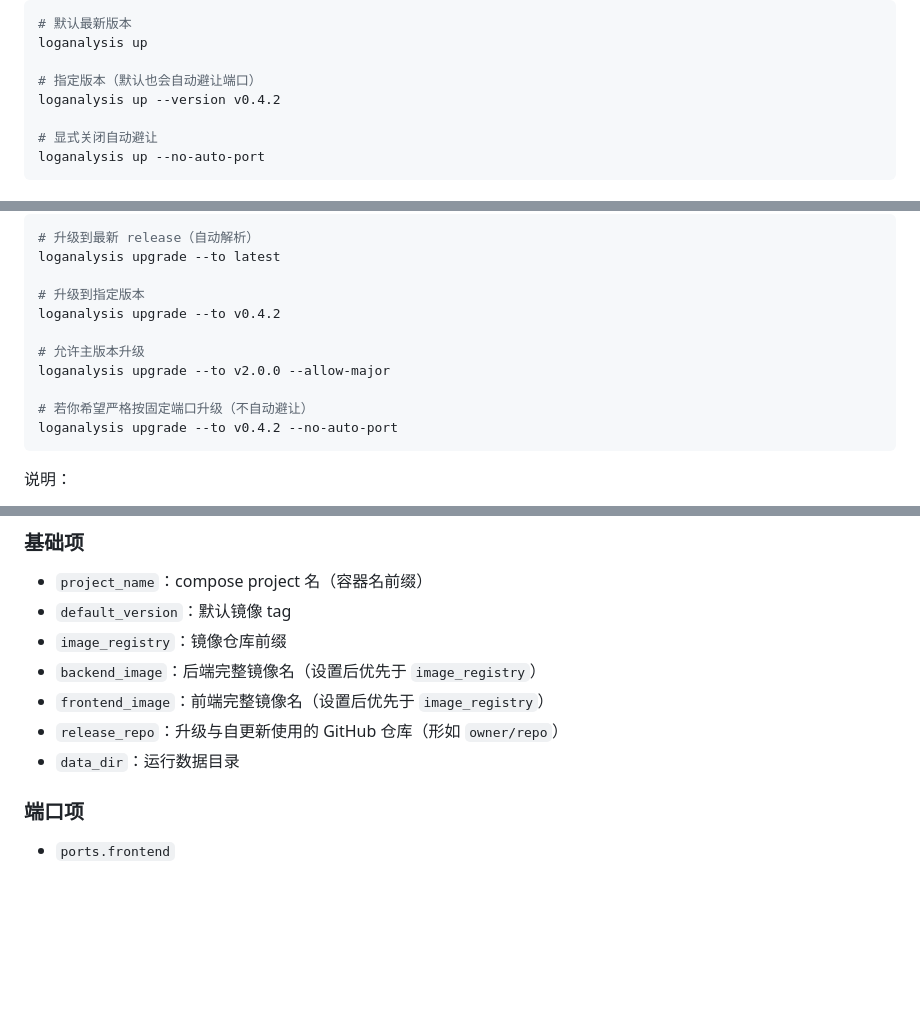
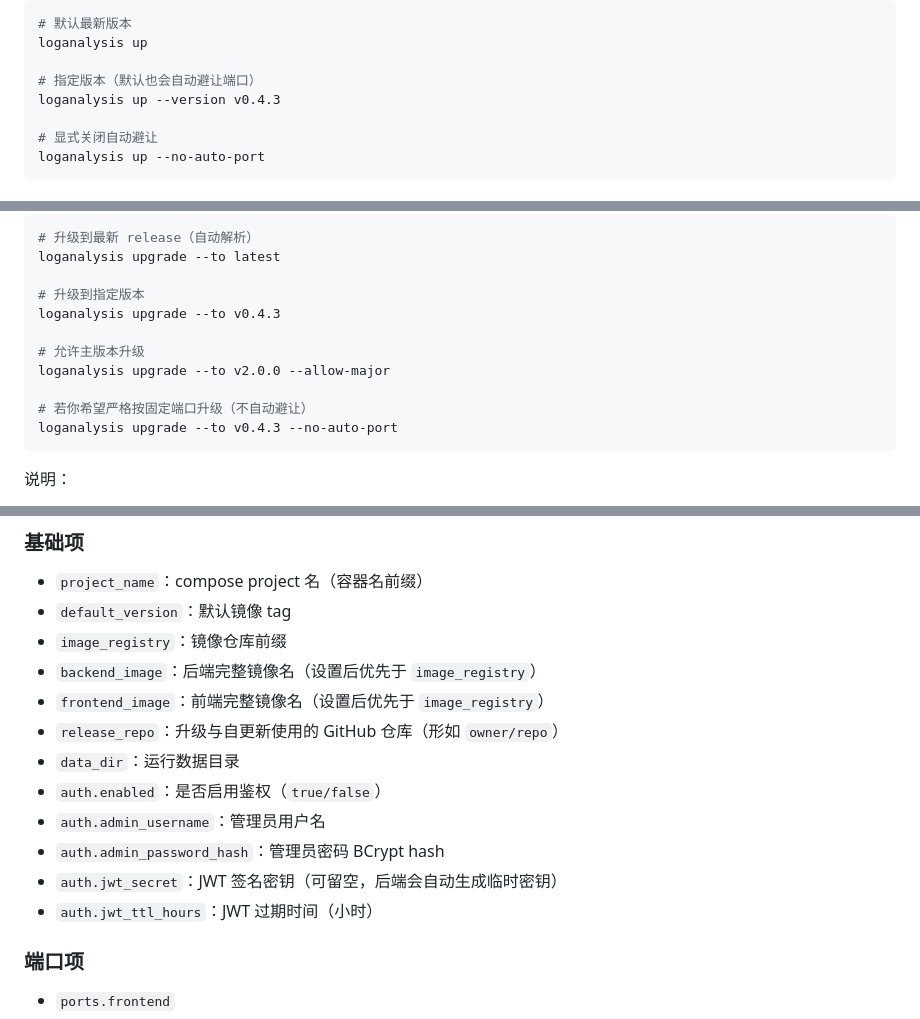
Before and after one commit to 3362345814/loganalysis-monorepo, a Markdown page: README.md, 3 parts joined by grey strips. Drawn GitHub-style; blank space fills up the shorter version.

````diff
--- a/README.md
+++ b/README.md
@@ -187,7 +194,7 @@ loganalysis status
 loganalysis up
 
 # 指定版本（默认也会自动避让端口）
-loganalysis up --version v0.4.2
+loganalysis up --version v0.4.3
 
 # 显式关闭自动避让
 loganalysis up --no-auto-port
@@ -329,13 +341,13 @@ loganalysis auth passwd
 loganalysis upgrade --to latest
 
 # 升级到指定版本
-loganalysis upgrade --to v0.4.2
+loganalysis upgrade --to v0.4.3
 
 # 允许主版本升级
 loganalysis upgrade --to v2.0.0 --allow-major
 
 # 若你希望严格按固定端口升级（不自动避让）
-loganalysis upgrade --to v0.4.2 --no-auto-port
+loganalysis upgrade --to v0.4.3 --no-auto-port
 ```
 
 说明：
@@ -394,6 +406,11 @@ loganalysis -h
 - `frontend_image`：前端完整镜像名（设置后优先于 `image_registry`）
 - `release_repo`：升级与自更新使用的 GitHub 仓库（形如 `owner/repo`）
 - `data_dir`：运行数据目录
+- `auth.enabled`：是否启用鉴权（`true/false`）
+- `auth.admin_username`：管理员用户名
+- `auth.admin_password_hash`：管理员密码 BCrypt hash
+- `auth.jwt_secret`：JWT 签名密钥（可留空，后端会自动生成临时密钥）
+- `auth.jwt_ttl_hours`：JWT 过期时间（小时）
 
 ### 端口项
 
````
Also changed, not shown: other parts of README.md (+38 -13 lines).
